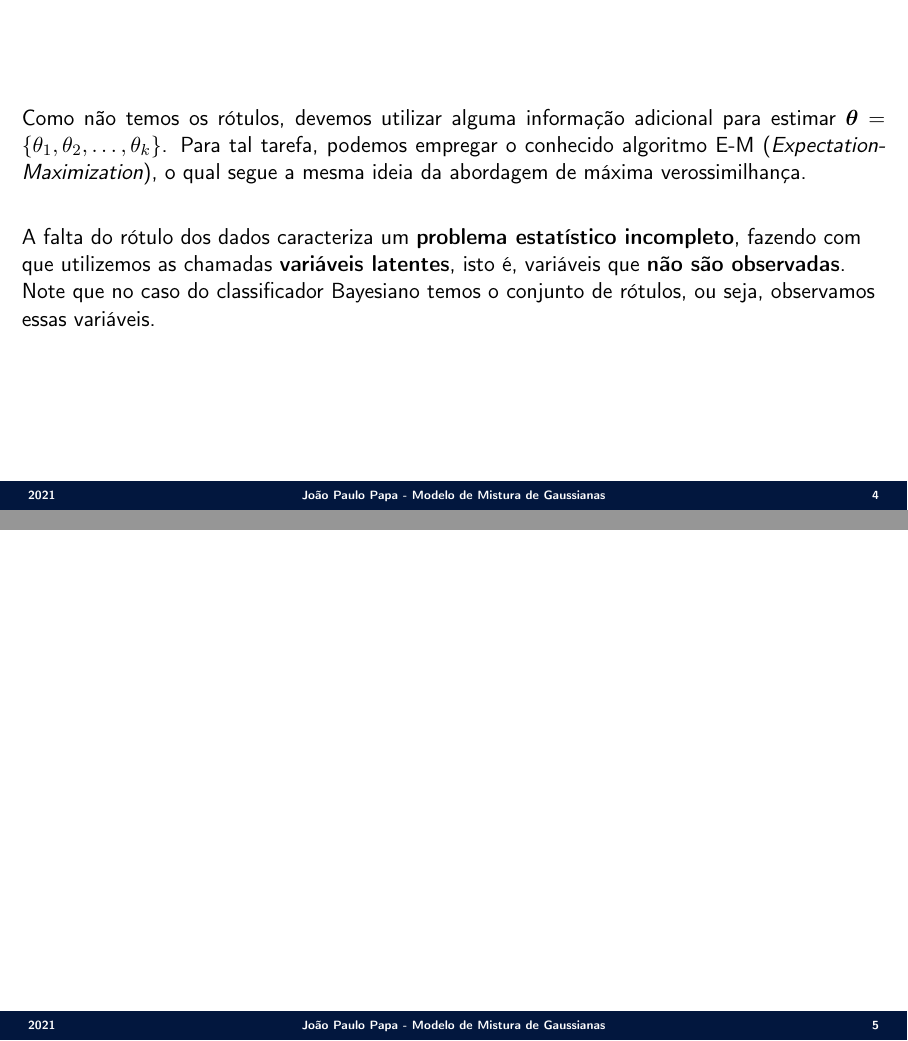
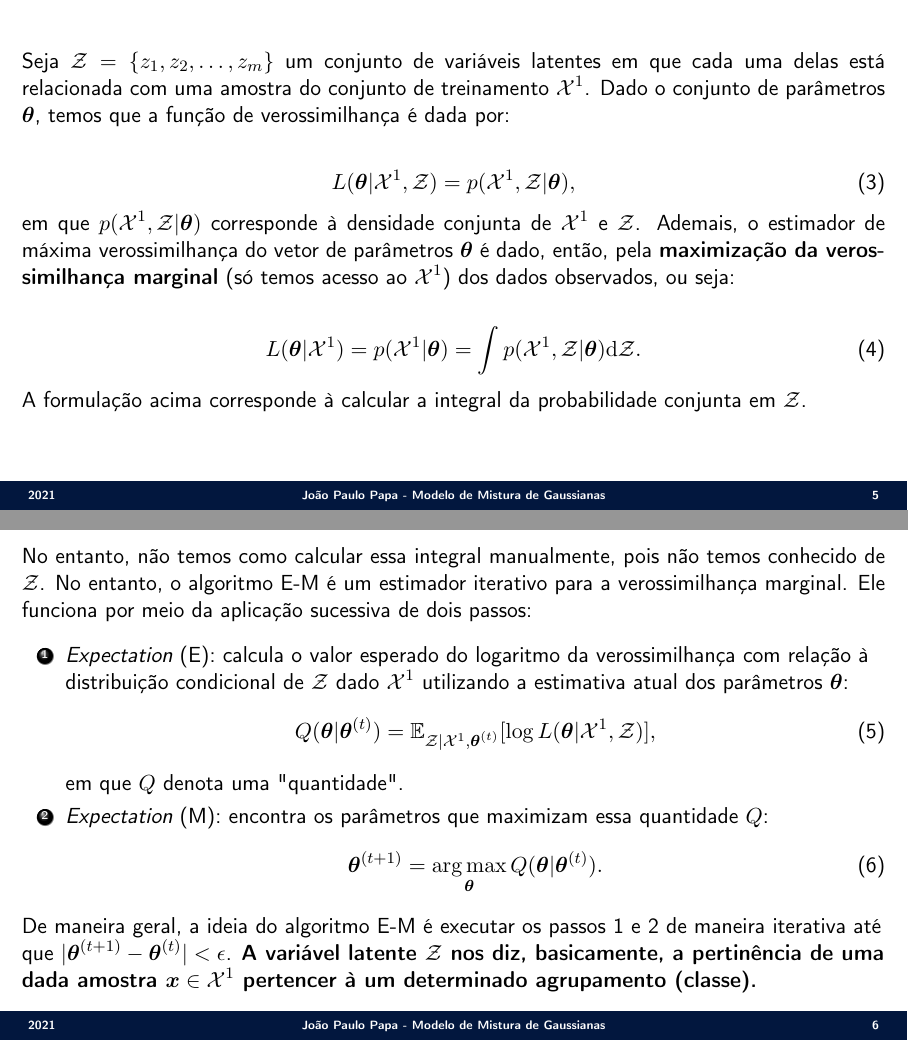
Before and after one commit to jppbsi/lectures, LaTeX slides (machine_learning/Classification/Gaussian_Mixture_Models/lecture.tex): pages 4 and 5 of 5 before the commit and pages 5 and 6 of 7 after it, joined at a grey line. Compiled offline with pdfLaTeX.

Commit message:
Working on the lecture about GMMs.

```diff
--- a/machine_learning/Classification/Gaussian_Mixture_Models/lecture.tex
+++ b/machine_learning/Classification/Gaussian_Mixture_Models/lecture.tex
@@ -105,3 +105,31 @@ No caso, os pesos $w_k$ representam a probabilidade que uma amostra $\boldsymbol
 }
 
 \Sli{
+\justifying Seja ${\cal Z}=\{z_1,z_2,\ldots,z_m\}$ um conjunto de variáveis latentes em que cada uma delas está relacionada com uma amostra do conjunto de treinamento ${\cal X}^1$. Dado o conjunto de parâmetros $\boldsymbol{\theta}$, temos que a função de verossimilhança é dada por:
+
+\begin{equation}
+	L(\boldsymbol{\theta}|{\cal X}^1,{\cal Z}) = p({\cal X}^1,{\cal Z}|\boldsymbol{\theta}),
+\end{equation}
+\justifying em que $p({\cal X}^1,{\cal Z}|\boldsymbol{\theta})$ corresponde à densidade conjunta de ${\cal X}^1$ e ${\cal Z}$. Ademais, o estimador de máxima verossimilhança do vetor de parâmetros $\boldsymbol{\theta}$ é dado, então, pela \textbf{maximização da verossimilhança marginal} (só temos acesso ao ${\cal X}^1$) dos dados observados, ou seja:
+
+\begin{equation}
+	L(\boldsymbol{\theta}|{\cal X}^1) = p({\cal X}^1|\boldsymbol{\theta}) = \int p({\cal X}^1,{\cal Z}|\boldsymbol{\theta})\mathrm{d}{\cal Z}.
+\end{equation}
+A formulação acima corresponde à calcular a integral da probabilidade conjunta em ${\cal Z}$.
+}
+
+\Sli{
+\justifying No entanto, não temos como calcular essa integral manualmente, pois não temos conhecido de ${\cal Z}$. No entanto, o algoritmo E-M é um estimador iterativo para a verossimilhança marginal. Ele funciona por meio da aplicação sucessiva de dois passos:
+
+\begin{enumerate}
+	\item \emph{Expectation} (E): calcula o valor esperado do logaritmo da verossimilhança com relação à distribuição condicional de ${\cal Z}$ dado ${\cal X}^1$ utilizando a estimativa atual dos parâmetros $\boldsymbol{\theta}$:
+	\begin{equation}
+		Q(\boldsymbol{\theta}|\boldsymbol{\theta}^{(t)}) = \mathbb{E}_{{\cal Z}|{\cal X}^1,\boldsymbol{\theta}^{(t)}}[\log L(\boldsymbol{\theta}|{\cal X}^1,{\cal Z})],
+	\end{equation}
+	em que $Q$ denota uma "quantidade".
+	\item \emph{Expectation} (M): encontra os parâmetros que maximizam essa quantidade $Q$:
+	\begin{equation}
+		\boldsymbol{\theta}^{(t+1)} = \argmax_{\boldsymbol{\theta}}Q(\boldsymbol{\theta}|\boldsymbol{\theta}^{(t)}).
+	\end{equation}
+\end{enumerate}
+De maneira geral, a ideia do algoritmo E-M é executar os passos 1 e 2 de maneira iterativa até que $|\boldsymbol{\theta}^{(t+1)}-\boldsymbol{\theta}^{(t)}|<\epsilon$. \textbf{A variável latente ${\cal Z}$ nos diz, basicamente, a pertinência de uma dada amostra $\boldsymbol{x}\in{\cal X}^1$ pertencer à um determinado agrupamento (classe).}
```
Also changed, not shown: machine_learning/Classification/Gaussian_Mixture_Models/lecture.tex (10 more changed lines).
